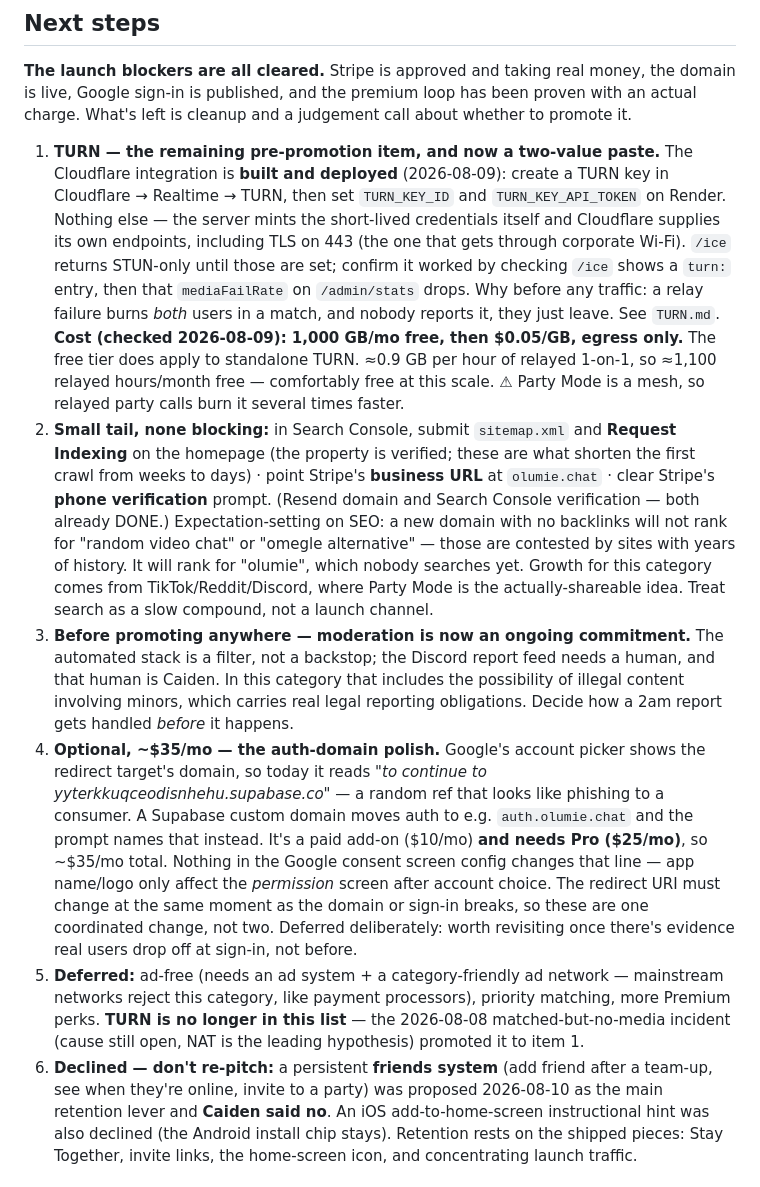
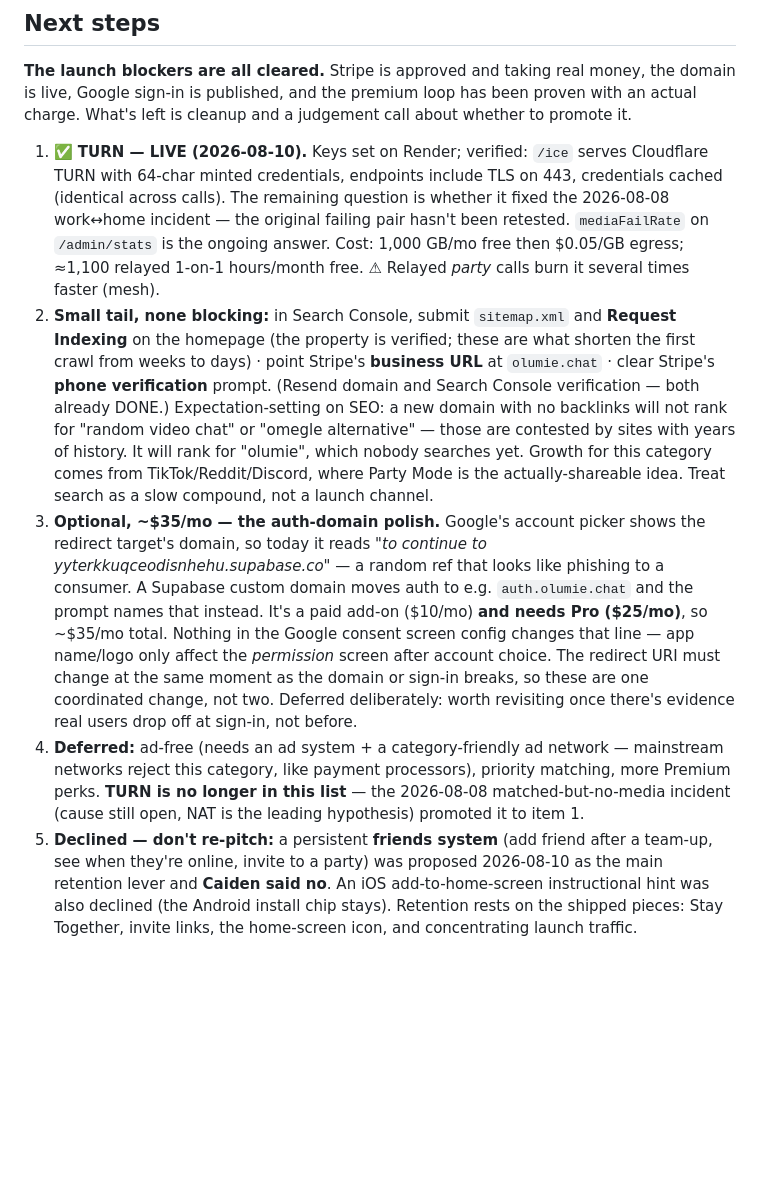
Before and after one commit to caidentflamer-commits/random-video-chat, a Markdown page: HANDOFF.md, the part around the change. Rendered like a GitHub page; blank space fills up the shorter version.

Commit message:
Next steps: drop the 2am-report checkbox, mark TURN live
Caiden's point, and he's right: the moderation item was framed as a task with no artifact -- nothing you could do today that completes it. Reading the report feed is an ongoing reality of running the site, not a box. Removed from the checklist.

The one piece with durable content -- the US legal obligation to report apparent CSAM to NCMEC -- moved to MODERATION.md as reference material for the moment it's needed, with the CyberTipline pointer and the note that report records are already durable in Supabase.

Same pass: TURN item marked LIVE (keys set 2026-08-10, /ice verified minting Cloudflare credentials with TLS on 443, cache confirmed). Remaining question recorded: the original work-home failing pair hasn't been retested. List renumbered.

Co-Authored-By: Claude Opus 5 <noreply@anthropic.com>

```diff
--- a/HANDOFF.md
+++ b/HANDOFF.md
@@ -306,20 +306,14 @@ the domain is live, Google sign-in is published, and the premium loop has been
 proven with an actual charge. What's left is cleanup and a judgement call about
 whether to promote it.
 
-1. **TURN — the remaining pre-promotion item, and now a two-value paste.**
-   The Cloudflare integration is **built and deployed** (2026-08-09): create a
-   TURN key in Cloudflare → Realtime → TURN, then set `TURN_KEY_ID` and
-   `TURN_KEY_API_TOKEN` on Render. Nothing else — the server mints the
-   short-lived credentials itself and Cloudflare supplies its own endpoints,
-   including TLS on 443 (the one that gets through corporate Wi-Fi).
-   `/ice` returns STUN-only until those are set; confirm it worked by checking
-   `/ice` shows a `turn:` entry, then that `mediaFailRate` on `/admin/stats`
-   drops. Why before any traffic: a relay failure burns *both* users in a
-   match, and nobody reports it, they just leave. See `TURN.md`.
-   **Cost (checked 2026-08-09): 1,000 GB/mo free, then $0.05/GB, egress only.**
-   The free tier does apply to standalone TURN. ≈0.9 GB per hour of relayed
-   1-on-1, so ≈1,100 relayed hours/month free — comfortably free at this scale.
-   ⚠ Party Mode is a mesh, so relayed party calls burn it several times faster.
+1. ✅ **TURN — LIVE (2026-08-10).** Keys set on Render; verified: `/ice` serves
+   Cloudflare TURN with 64-char minted credentials, endpoints include TLS on
+   443, credentials cached (identical across calls). The remaining question is
+   whether it fixed the 2026-08-08 work↔home incident — the original failing
+   pair hasn't been retested. `mediaFailRate` on `/admin/stats` is the ongoing
+   answer. Cost: 1,000 GB/mo free then $0.05/GB egress; ≈1,100 relayed
+   1-on-1 hours/month free. ⚠ Relayed *party* calls burn it several times
+   faster (mesh).
 2. **Small tail, none blocking:** in Search Console, submit `sitemap.xml` and
    **Request Indexing** on the homepage (the property is verified; these are what
    shorten the first crawl from weeks to days) · point Stripe's **business URL** at
@@ -330,12 +324,7 @@ whether to promote it.
    years of history. It will rank for "olumie", which nobody searches yet. Growth
    for this category comes from TikTok/Reddit/Discord, where Party Mode is the
    actually-shareable idea. Treat search as a slow compound, not a launch channel.
-3. **Before promoting anywhere — moderation is now an ongoing commitment.** The
-   automated stack is a filter, not a backstop; the Discord report feed needs a
-   human, and that human is Caiden. In this category that includes the possibility
-   of illegal content involving minors, which carries real legal reporting
-   obligations. Decide how a 2am report gets handled *before* it happens.
-4. **Optional, ~$35/mo — the auth-domain polish.** Google's account picker
+3. **Optional, ~$35/mo — the auth-domain polish.** Google's account picker
    shows the redirect target's domain, so today it reads *"to continue to
    yyterkkuqceodisnhehu.supabase.co"* — a random ref that looks like phishing to a
    consumer. A Supabase custom domain moves auth to e.g. `auth.olumie.chat` and the
@@ -345,12 +334,12 @@ whether to promote it.
    redirect URI must change at the same moment as the domain or sign-in breaks, so
    these are one coordinated change, not two. Deferred deliberately: worth
    revisiting once there's evidence real users drop off at sign-in, not before.
-5. **Deferred:** ad-free (needs an ad system + a category-friendly ad network —
+4. **Deferred:** ad-free (needs an ad system + a category-friendly ad network —
    mainstream networks reject this category, like payment processors), priority
    matching, more Premium perks. **TURN is no longer in this list** — the
    2026-08-08 matched-but-no-media incident (cause still open, NAT is the
    leading hypothesis) promoted it to item 1.
-6. **Declined — don't re-pitch:** a persistent **friends system** (add friend
+5. **Declined — don't re-pitch:** a persistent **friends system** (add friend
    after a team-up, see when they're online, invite to a party) was proposed
    2026-08-10 as the main retention lever and **Caiden said no**. An iOS
    add-to-home-screen instructional hint was also declined (the Android
```
Also changed, not shown: MODERATION.md (+9 -0 lines).
